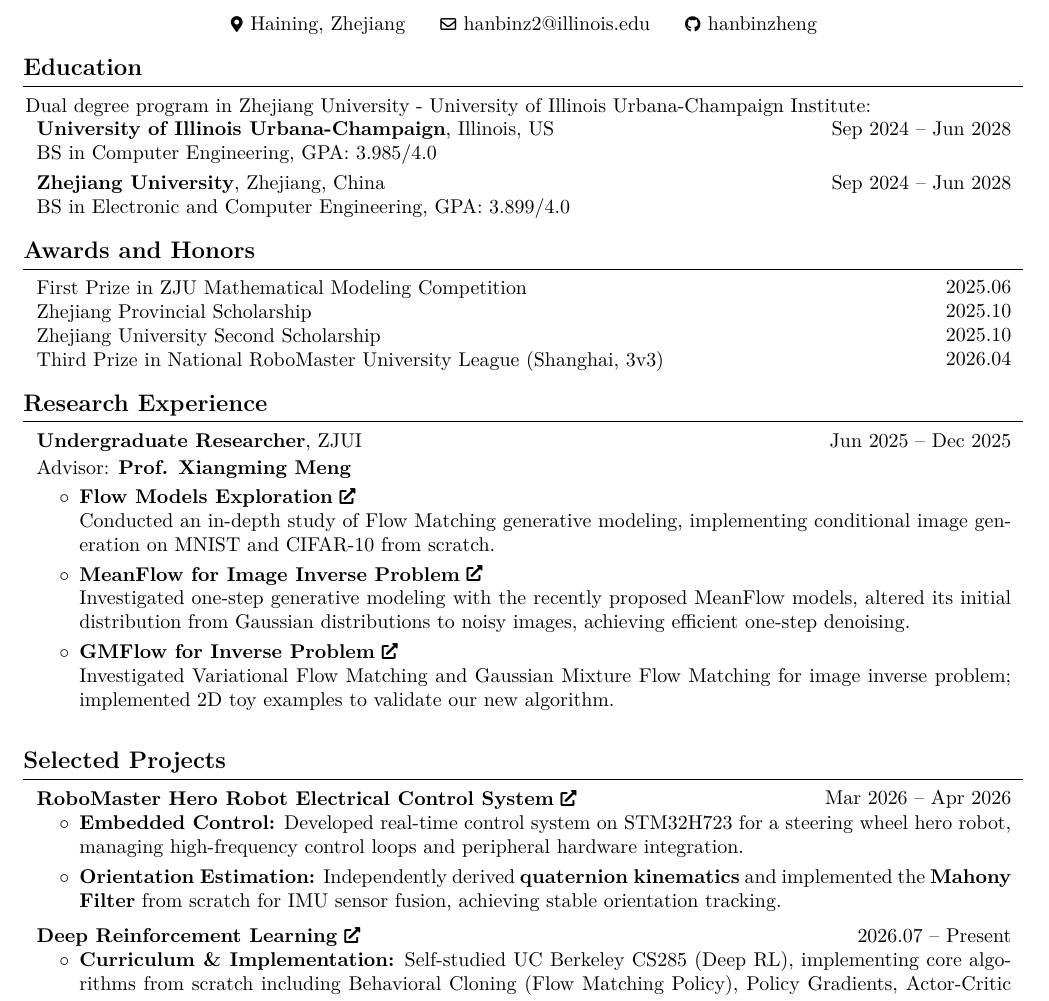
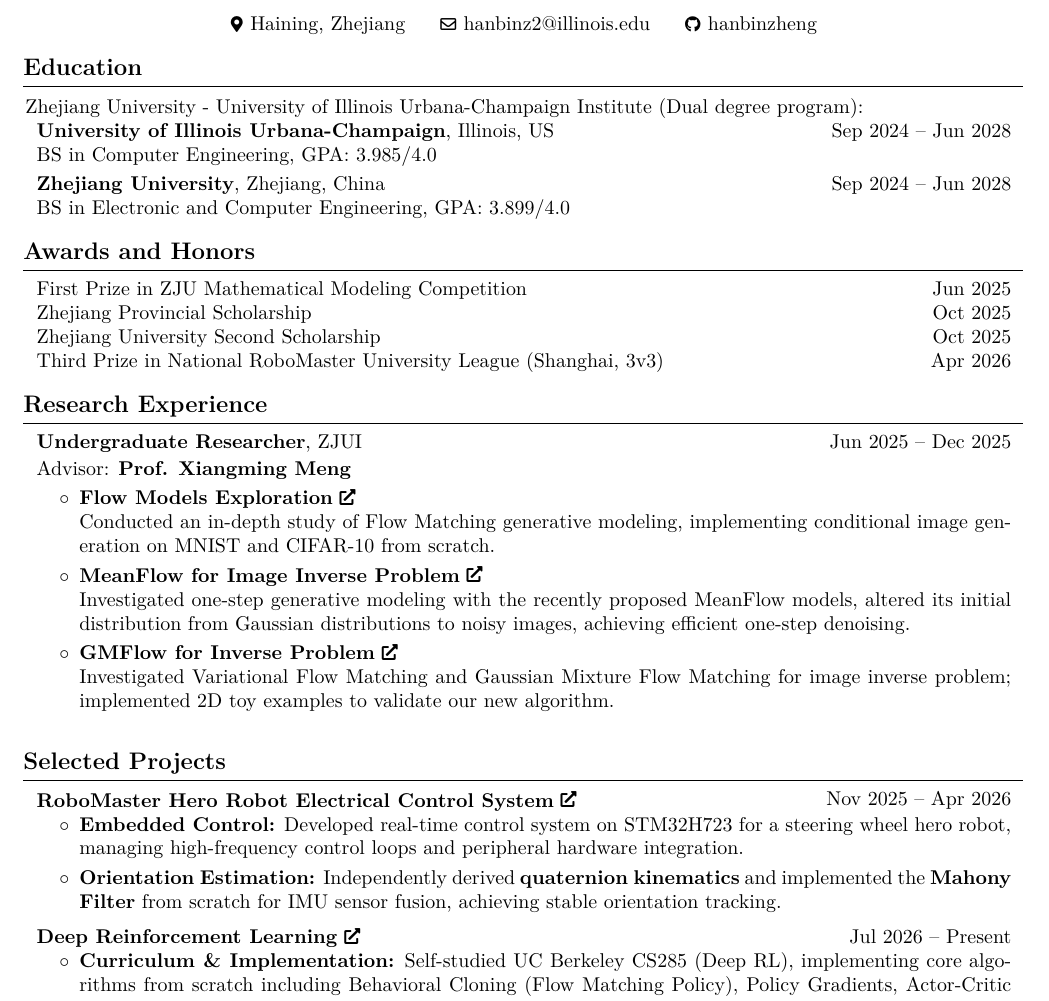
Before and after one commit to hanbinzheng/cv, a LaTeX document (main.tex): part of the page, cut so that both start at the same text. Compiled offline with pdfLaTeX.

Commit message:
update cv

```diff
--- a/main.tex
+++ b/main.tex
@@ -199,7 +199,7 @@
 
     \section{Education}
 
-    Dual degree program in Zhejiang University - University of Illinois Urbana-Champaign Institute:
+    Zhejiang University - University of Illinois Urbana-Champaign Institute (Dual degree program):
 
     \begin{twocolentry}{
         Sep 2024 – Jun 2028
@@ -224,10 +224,10 @@
     \section{Awards and Honors}
 
     \begin{twocolentry}{
-        2025.06 \\
-        2025.10 \\
-        2025.10 \\
-	2026.04
+	Jun 2025 \\
+	Oct 2025 \\
+	Oct 2025 \\
+	Apr 2026
       }
       First Prize in ZJU Mathematical Modeling Competition \\
       Zhejiang Provincial Scholarship \\
@@ -267,7 +267,7 @@
 
     \section{Selected Projects}
 
-    \begin{twocolentry}{Mar 2026 – Apr 2026}
+    \begin{twocolentry}{Nov 2025 – Apr 2026}
       \href{https://github.com/hanbinzheng/hero}{\textbf{RoboMaster Hero Robot Electrical Control System}}
     \end{twocolentry}
     \begin{onecolentry}
@@ -278,7 +278,7 @@
     \end{onecolentry}
     \vspace{0.2cm}
 
-    \begin{twocolentry}{2026.07 – Present}
+    \begin{twocolentry}{Jul 2026 – Present}
       \href{https://github.com/hanbinzheng/cs285}{\textbf{Deep Reinforcement Learning}}
     \end{twocolentry}
     \begin{onecolentry}
```
Also changed, not shown: main.pdf, 1 other file.
